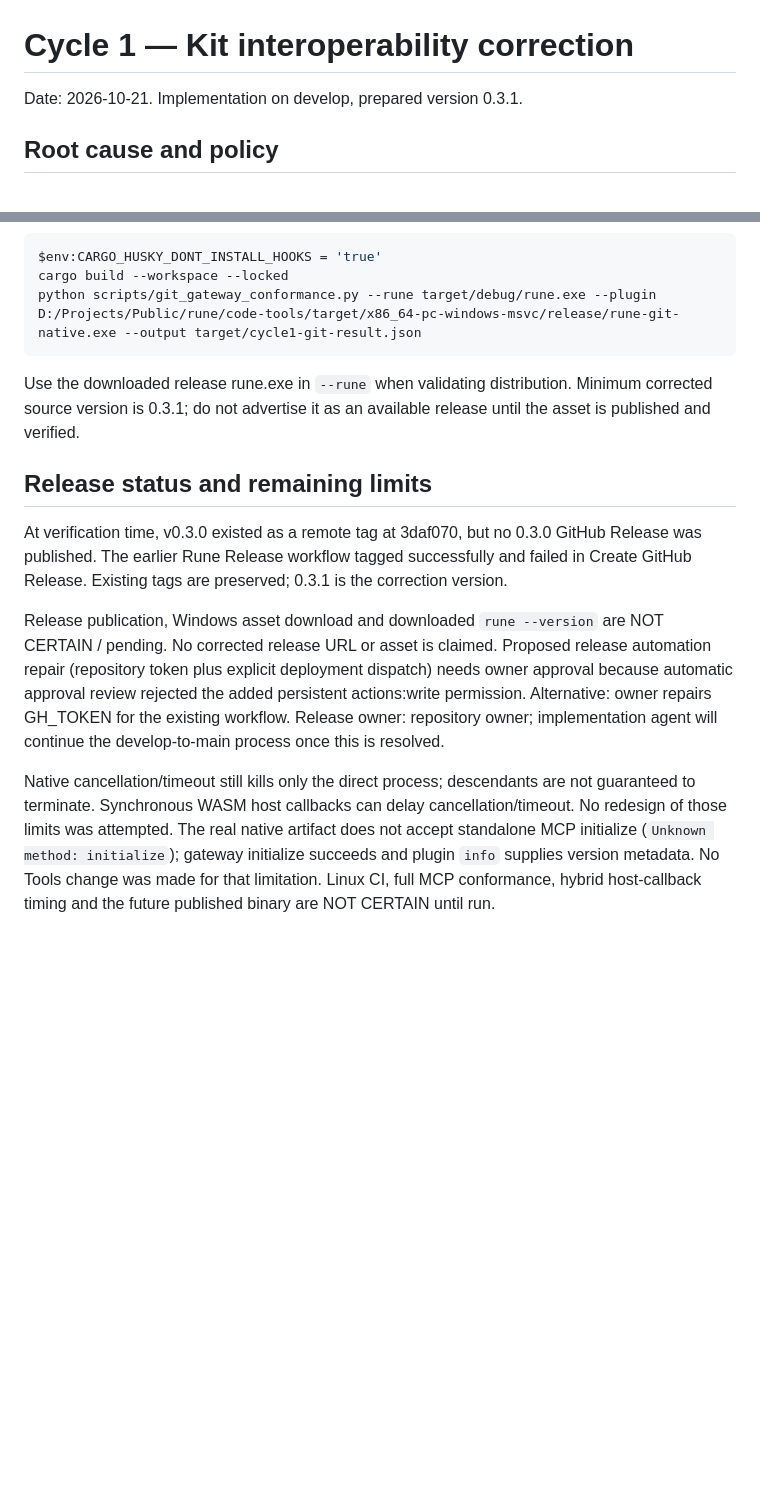
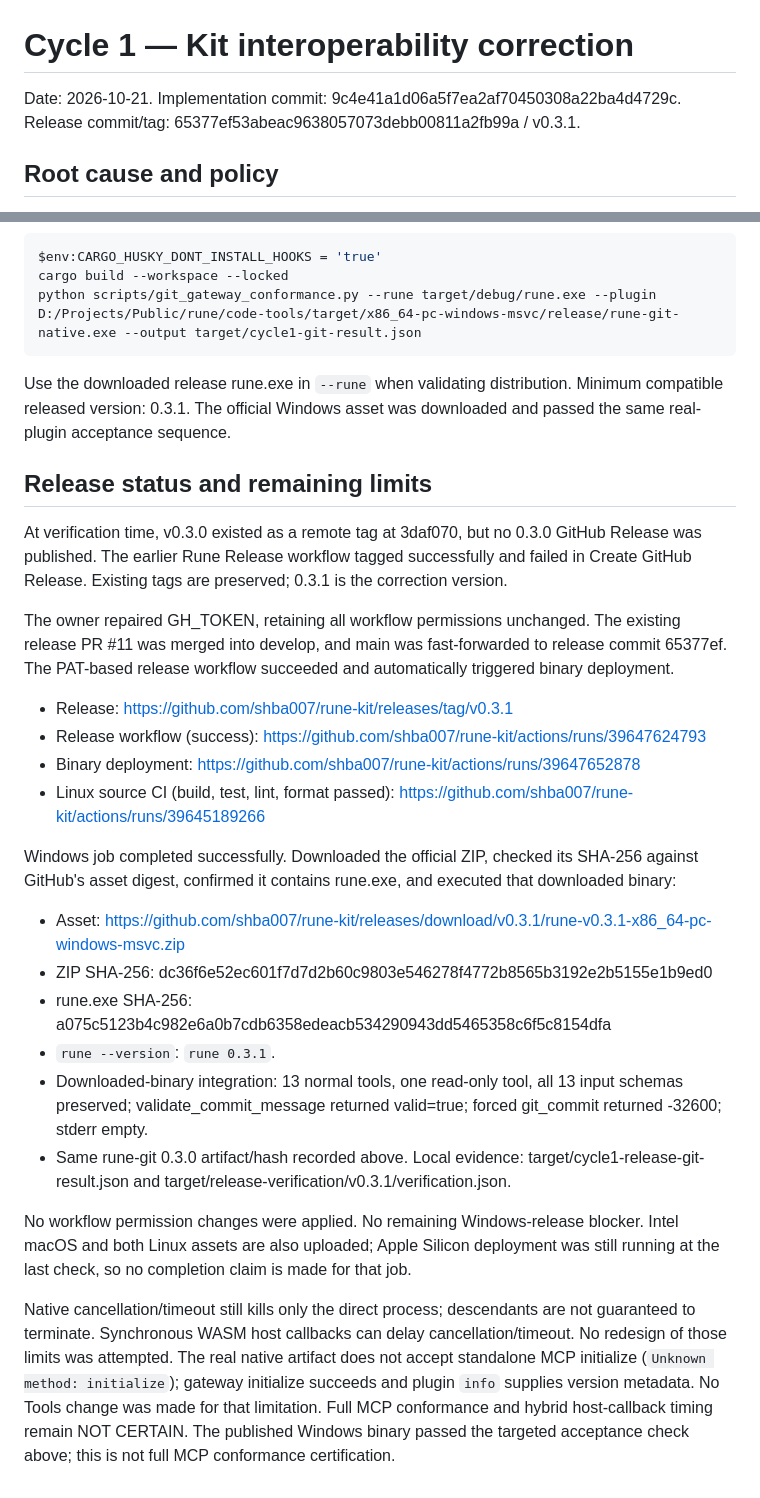
Before and after one commit to shba007/rune-kit, a Markdown page: docs/handoff/cycle1-kit-report.md, 2 parts joined by grey strips. GitHub-like rendering; blank space fills up the shorter version.

Commit message:
docs(handoff): record verified 0.3.1 Windows release [skip ci]

````diff
--- a/docs/handoff/cycle1-kit-report.md
+++ b/docs/handoff/cycle1-kit-report.md
@@ -1,6 +1,6 @@
 # Cycle 1 — Kit interoperability correction
 
-Date: 2026-10-21. Implementation on develop, prepared version 0.3.1.
+Date: 2026-10-21. Implementation commit: 9c4e41a1d06a5f7ea2af70450308a22ba4d4729c. Release commit/tag: 65377ef53abeac9638057073debb00811a2fb99a / v0.3.1.
 
 ## Root cause and policy
 
@@ -45,12 +45,28 @@ cargo build --workspace --locked
 python scripts/git_gateway_conformance.py --rune target/debug/rune.exe --plugin D:/Projects/Public/rune/code-tools/target/x86_64-pc-windows-msvc/release/rune-git-native.exe --output target/cycle1-git-result.json
 ```
 
-Use the downloaded release rune.exe in `--rune` when validating distribution. Minimum corrected source version is 0.3.1; do not advertise it as an available release until the asset is published and verified.
+Use the downloaded release rune.exe in `--rune` when validating distribution. Minimum compatible released version: 0.3.1. The official Windows asset was downloaded and passed the same real-plugin acceptance sequence.
 
 ## Release status and remaining limits
 
 At verification time, v0.3.0 existed as a remote tag at 3daf070, but no 0.3.0 GitHub Release was published. The earlier Rune Release workflow tagged successfully and failed in Create GitHub Release. Existing tags are preserved; 0.3.1 is the correction version.
 
-Release publication, Windows asset download and downloaded `rune --version` are NOT CERTAIN / pending. No corrected release URL or asset is claimed. Proposed release automation repair (repository token plus explicit deployment dispatch) needs owner approval because automatic approval review rejected the added persistent actions:write permission. Alternative: owner repairs GH_TOKEN for the existing workflow. Release owner: repository owner; implementation agent will continue the develop-to-main process once this is resolved.
+The owner repaired GH_TOKEN, retaining all workflow permissions unchanged. The existing release PR #11 was merged into develop, and main was fast-forwarded to release commit 65377ef. The PAT-based release workflow succeeded and automatically triggered binary deployment.
 
-Native cancellation/timeout still kills only the direct process; descendants are not guaranteed to terminate. Synchronous WASM host callbacks can delay cancellation/timeout. No redesign of those limits was attempted. The real native artifact does not accept standalone MCP initialize (`Unknown method: initialize`); gateway initialize succeeds and plugin `info` supplies version metadata. No Tools change was made for that limitation. Linux CI, full MCP conformance, hybrid host-callback timing and the future published binary are NOT CERTAIN until run.
+- Release: https://github.com/shba007/rune-kit/releases/tag/v0.3.1
+- Release workflow (success): https://github.com/shba007/rune-kit/actions/runs/39647624793
+- Binary deployment: https://github.com/shba007/rune-kit/actions/runs/39647652878
+- Linux source CI (build, test, lint, format passed): https://github.com/shba007/rune-kit/actions/runs/39645189266
+
+Windows job completed successfully. Downloaded the official ZIP, checked its SHA-256 against GitHub's asset digest, confirmed it contains rune.exe, and executed that downloaded binary:
+
+- Asset: https://github.com/shba007/rune-kit/releases/download/v0.3.1/rune-v0.3.1-x86_64-pc-windows-msvc.zip
+- ZIP SHA-256: dc36f6e52ec601f7d7d2b60c9803e546278f4772b8565b3192e2b5155e1b9ed0
+- rune.exe SHA-256: a075c5123b4c982e6a0b7cdb6358edeacb534290943dd5465358c6f5c8154dfa
+- `rune --version`: `rune 0.3.1`.
+- Downloaded-binary integration: 13 normal tools, one read-only tool, all 13 input schemas preserved; validate_commit_message returned valid=true; forced git_commit returned -32600; stderr empty.
+- Same rune-git 0.3.0 artifact/hash recorded above. Local evidence: target/cycle1-release-git-result.json and target/release-verification/v0.3.1/verification.json.
+
+No workflow permission changes were applied. No remaining Windows-release blocker. Intel macOS and both Linux assets are also uploaded; Apple Silicon deployment was still running at the last check, so no completion claim is made for that job.
+
+Native cancellation/timeout still kills only the direct process; descendants are not guaranteed to terminate. Synchronous WASM host callbacks can delay cancellation/timeout. No redesign of those limits was attempted. The real native artifact does not accept standalone MCP initialize (`Unknown method: initialize`); gateway initialize succeeds and plugin `info` supplies version metadata. No Tools change was made for that limitation. Full MCP conformance and hybrid host-callback timing remain NOT CERTAIN. The published Windows binary passed the targeted acceptance check above; this is not full MCP conformance certification.
````
